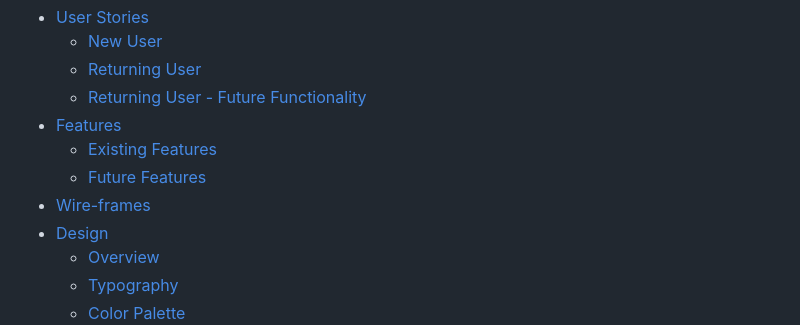
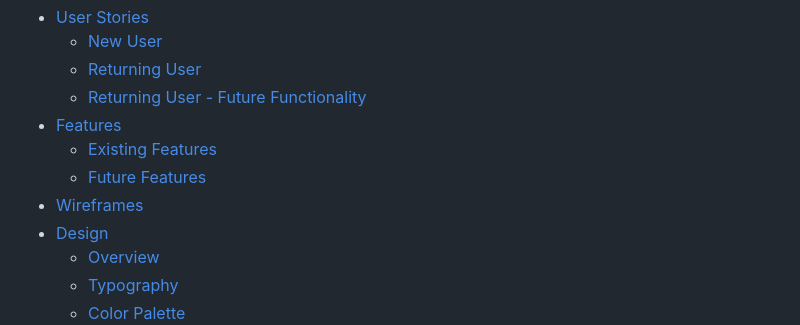
Before and after one commit to Chris-RG1980/code-institute-MSP3, a Markdown page: README.md, the part around the change. Rendered like a GitHub page.

Commit message:
Refactor wireframe section of README.md

```diff
--- a/README.md
+++ b/README.md
@@ -9,7 +9,7 @@ Welcome to Muscle Metrics, designed with a user-centric philosophy to empower yo
 - [Features](#features)
   - [Existing Features](#existing-features)
   - [Future Features](#future-features)
-- [Wire-frames](#wire-frames)
+- [Wireframes](#wireframes)
 - [Design](#design)
   - [Overview](#overview)
   - [Typography](#typography)
```
